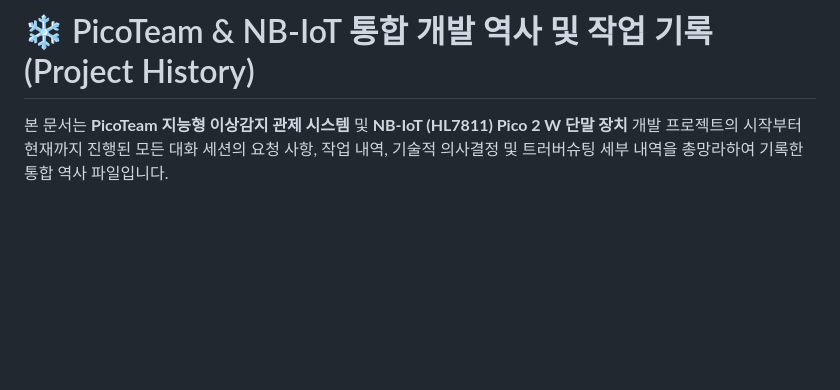
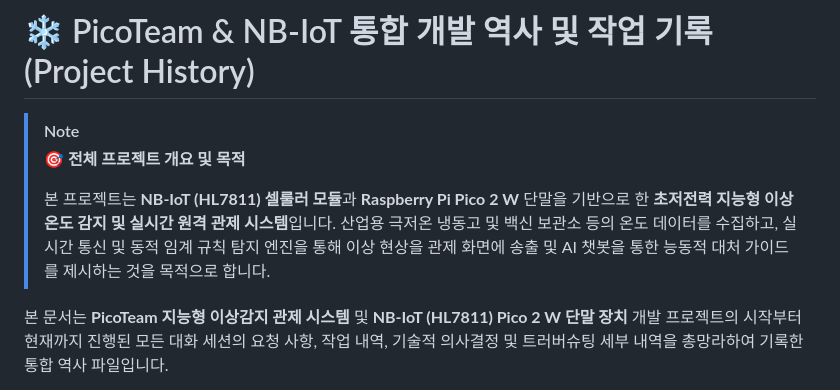
Before and after one commit to Segangs/NB-IOT-Project, a Markdown page: README.md, the part around the change. Drawn GitHub-style; blank space fills up the shorter version.

Commit message:
docs: 메인 README 및 역사 파일 상단 개요 상자 추가

```diff
--- a/README.md
+++ b/README.md
@@ -1,4 +1,10 @@
 # ❄️ PicoTeam & NB-IoT 통합 개발 역사 및 작업 기록 (Project History)
+
+> [!NOTE]
+> **🎯 전체 프로젝트 개요 및 목적**
+>
+> 본 프로젝트는 **NB-IoT (HL7811) 셀룰러 모듈**과 **Raspberry Pi Pico 2 W** 단말을 기반으로 한 **초저전력 지능형 이상온도 감지 및 실시간 원격 관제 시스템**입니다.
+> 산업용 극저온 냉동고 및 백신 보관소 등의 온도 데이터를 수집하고, 실시간 통신 및 동적 임계 규칙 탐지 엔진을 통해 이상 현상을 관제 화면에 송출 및 AI 챗봇을 통한 능동적 대처 가이드를 제시하는 것을 목적으로 합니다.
 
 본 문서는 **PicoTeam 지능형 이상감지 관제 시스템** 및 **NB-IoT (HL7811) Pico 2 W 단말 장치** 개발 프로젝트의 시작부터 현재까지 진행된 모든 대화 세션의 요청 사항, 작업 내역, 기술적 의사결정 및 트러버슈팅 세부 내역을 총망라하여 기록한 통합 역사 파일입니다.
 
```
Also changed, not shown: project_history.md (+6 -0 lines).
